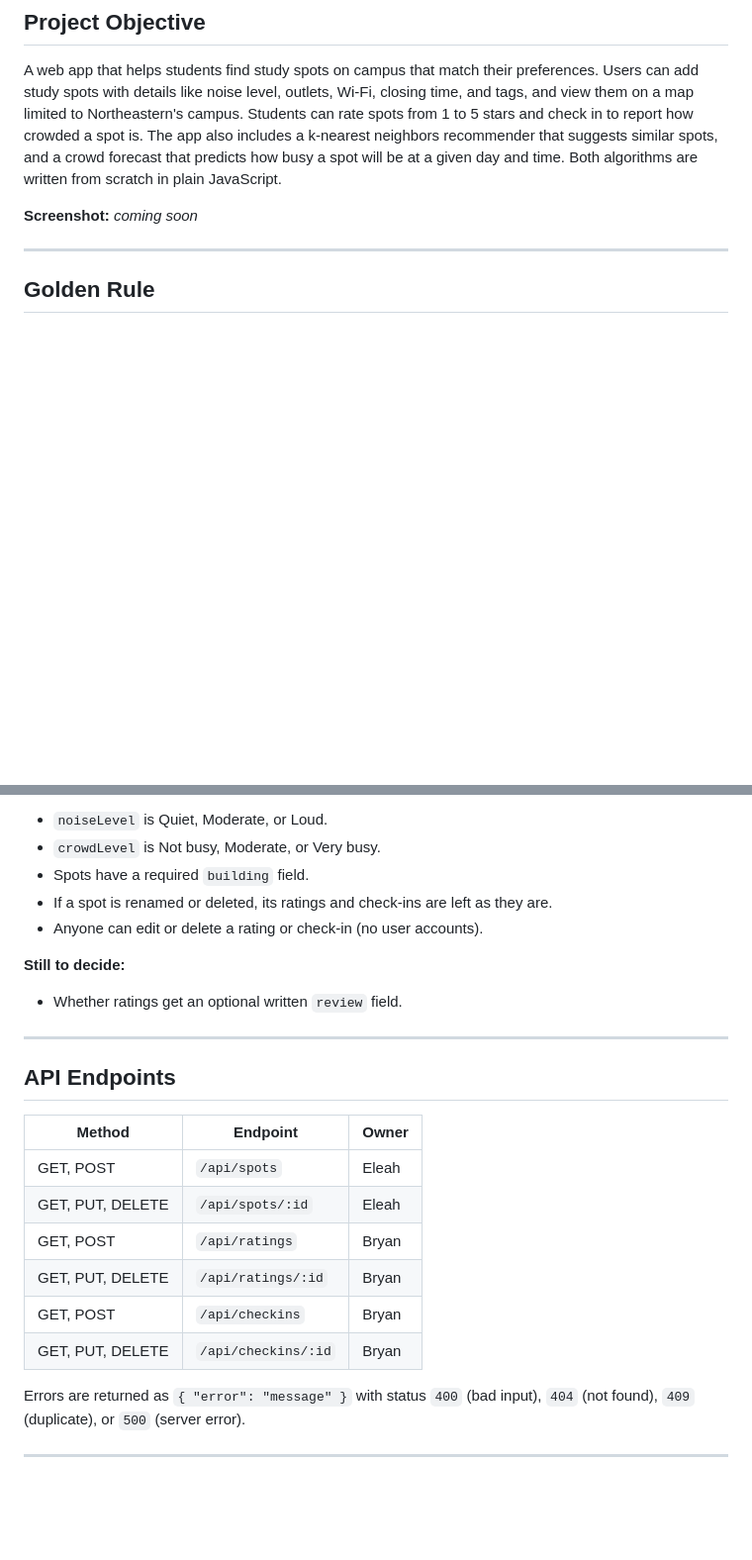
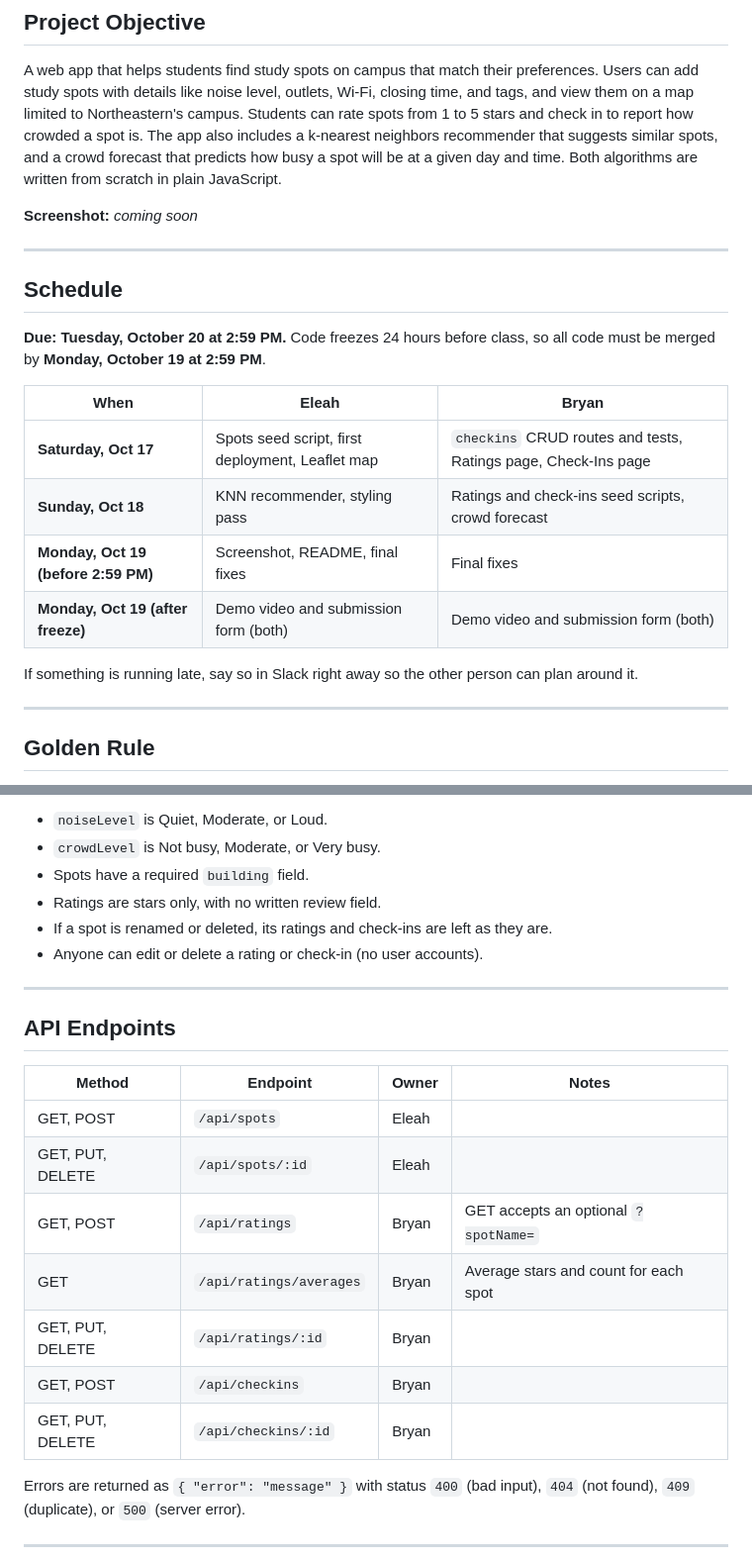
Before and after one commit to BryanSJamesDev/study-spot-finder, a Markdown page: README.md, 2 parts joined by grey strips. Shown at 99% size. GitHub-like rendering; blank space fills up the shorter version.

```diff
--- a/README.md
+++ b/README.md
@@ -17,6 +17,21 @@ Find study spots on Northeastern's campus that match how you study.
 A web app that helps students find study spots on campus that match their preferences. Users can add study spots with details like noise level, outlets, Wi-Fi, closing time, and tags, and view them on a map limited to Northeastern's campus. Students can rate spots from 1 to 5 stars and check in to report how crowded a spot is. The app also includes a k-nearest neighbors recommender that suggests similar spots, and a crowd forecast that predicts how busy a spot will be at a given day and time. Both algorithms are written from scratch in plain JavaScript.
 
 **Screenshot:** _coming soon_
+
+---
+
+## Schedule
+
+**Due: Tuesday, October 20 at 2:59 PM.** Code freezes 24 hours before class, so all code must be merged by **Monday, October 19 at 2:59 PM**.
+
+| When                                | Eleah                                            | Bryan                                                          |
+| ----------------------------------- | ------------------------------------------------ | -------------------------------------------------------------- |
+| **Saturday, Oct 17**                | Spots seed script, first deployment, Leaflet map | `checkins` CRUD routes and tests, Ratings page, Check-Ins page |
+| **Sunday, Oct 18**                  | KNN recommender, styling pass                    | Ratings and check-ins seed scripts, crowd forecast             |
+| **Monday, Oct 19 (before 2:59 PM)** | Screenshot, README, final fixes                  | Final fixes                                                    |
+| **Monday, Oct 19 (after freeze)**   | Demo video and submission form (both)            | Demo video and submission form (both)                          |
+
+If something is running late, say so in Slack right away so the other person can plan around it.
 
 ---
 
@@ -196,25 +212,23 @@ Ratings and check-ins reference spots by **name**, so spot names must be unique.
 - `noiseLevel` is Quiet, Moderate, or Loud.
 - `crowdLevel` is Not busy, Moderate, or Very busy.
 - Spots have a required `building` field.
+- Ratings are stars only, with no written review field.
 - If a spot is renamed or deleted, its ratings and check-ins are left as they are.
 - Anyone can edit or delete a rating or check-in (no user accounts).
-
-**Still to decide:**
-
-- Whether ratings get an optional written `review` field.
 
 ---
 
 ## API Endpoints
 
-| Method           | Endpoint            | Owner |
-| ---------------- | ------------------- | ----- |
-| GET, POST        | `/api/spots`        | Eleah |
-| GET, PUT, DELETE | `/api/spots/:id`    | Eleah |
-| GET, POST        | `/api/ratings`      | Bryan |
-| GET, PUT, DELETE | `/api/ratings/:id`  | Bryan |
-| GET, POST        | `/api/checkins`     | Bryan |
-| GET, PUT, DELETE | `/api/checkins/:id` | Bryan |
+| Method           | Endpoint                | Owner | Notes                                 |
+| ---------------- | ----------------------- | ----- | ------------------------------------- |
+| GET, POST        | `/api/spots`            | Eleah |                                       |
+| GET, PUT, DELETE | `/api/spots/:id`        | Eleah |                                       |
+| GET, POST        | `/api/ratings`          | Bryan | GET accepts an optional `?spotName=`  |
+| GET              | `/api/ratings/averages` | Bryan | Average stars and count for each spot |
+| GET, PUT, DELETE | `/api/ratings/:id`      | Bryan |                                       |
+| GET, POST        | `/api/checkins`         | Bryan |                                       |
+| GET, PUT, DELETE | `/api/checkins/:id`     | Bryan |                                       |
 
 Errors are returned as `{ "error": "message" }` with status `400` (bad input), `404` (not found), `409` (duplicate), or `500` (server error).
 
```
Also changed, not shown: other parts of README.md (+24 -11 lines).
